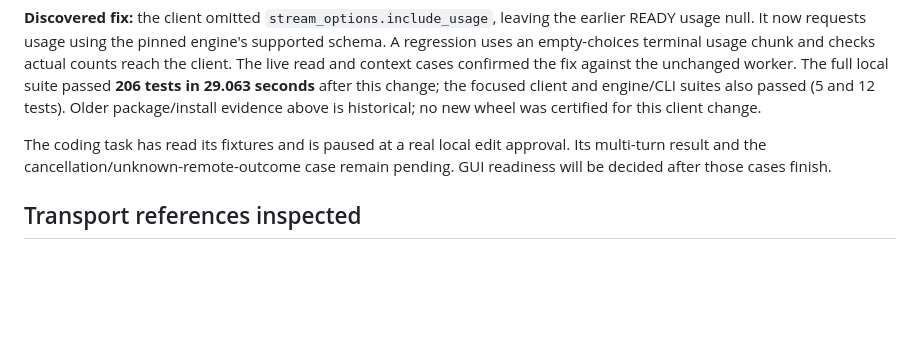
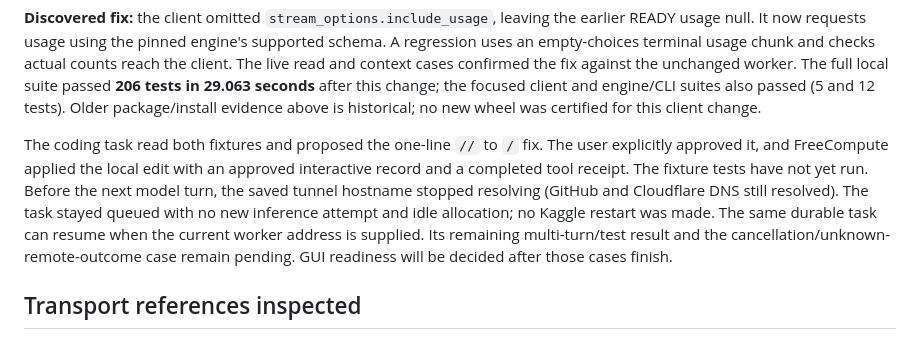
Before and after one commit to sumitahmed/FreeCompute, a Markdown page: knowledgebase/V1_REAL_KAGGLE_ACCEPTANCE.md, the part around the change. Rendered like a GitHub page; blank space fills up the shorter version.

Commit message:
Oct 3, 2026, 3:29 PM

```diff
--- a/knowledgebase/V1_REAL_KAGGLE_ACCEPTANCE.md
+++ b/knowledgebase/V1_REAL_KAGGLE_ACCEPTANCE.md
@@ -297,9 +297,15 @@ in 29.063 seconds** after this change; the focused client and engine/CLI suites
 also passed (5 and 12 tests). Older package/install evidence above is historical;
 no new wheel was certified for this client change.
 
-The coding task has read its fixtures and is paused at a real local edit approval.
-Its multi-turn result and the cancellation/unknown-remote-outcome case remain
-pending. GUI readiness will be decided after those cases finish.
+The coding task read both fixtures and proposed the one-line `//` to `/` fix.
+The user explicitly approved it, and FreeCompute applied the local edit with an
+approved interactive record and a completed tool receipt. The fixture tests
+have not yet run. Before the next model turn, the saved tunnel hostname stopped
+resolving (GitHub and Cloudflare DNS still resolved). The task stayed queued
+with no new inference attempt and idle allocation; no Kaggle restart was made.
+The same durable task can resume when the current worker address is supplied.
+Its remaining multi-turn/test result and the cancellation/unknown-remote-outcome
+case remain pending. GUI readiness will be decided after those cases finish.
 
 ## Transport references inspected
 
```
